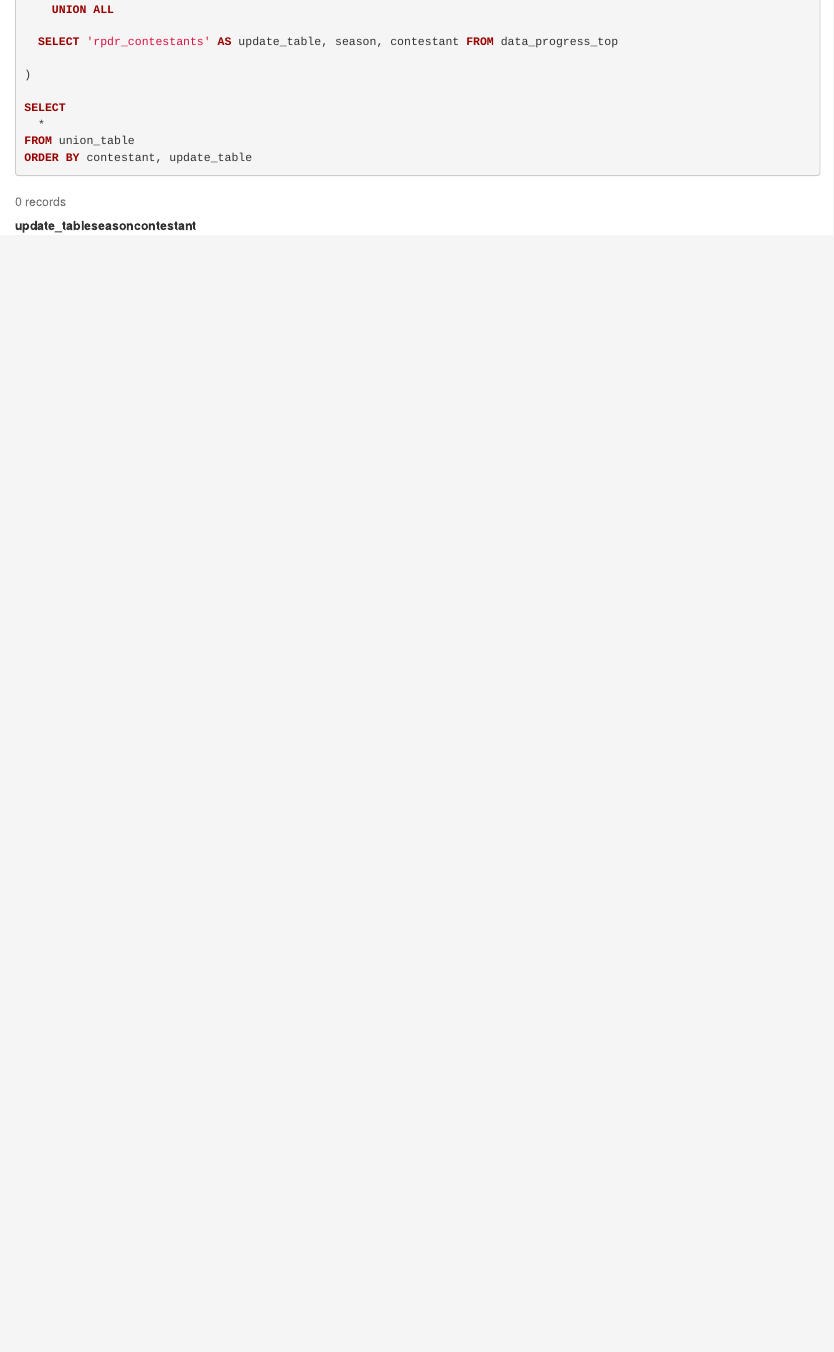
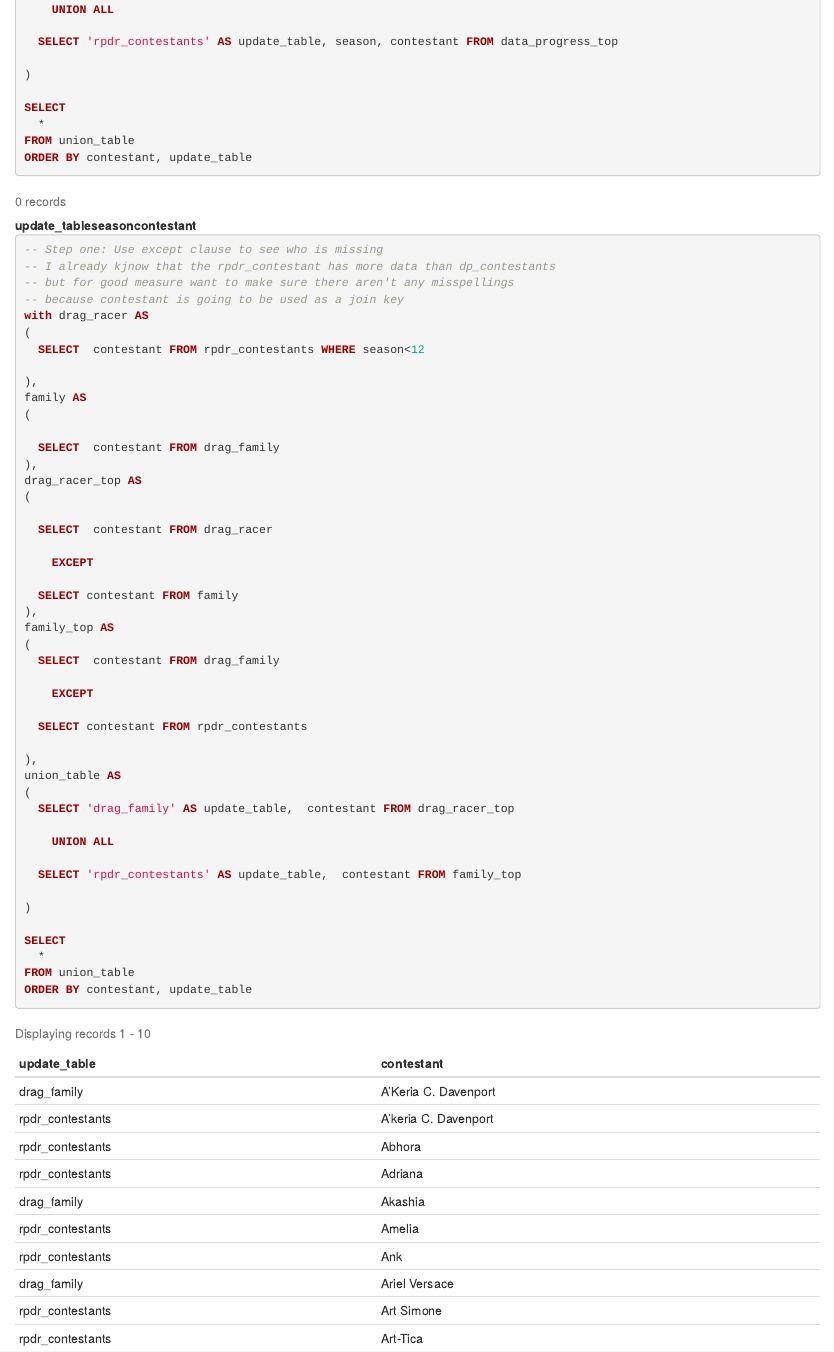
Before and after one commit to robq4290/drag_race, an R Markdown document (drag_race_sql_data_cleaning.Rmd): the page in a window 1100 px wide, from 1240 px down. Rendered offline with R 4.5, knitr and Pandoc, with nearby package versions; some code elsewhere in the file could not run offline.

Commit message:
Final commit for the day
Move on to the analysis and worry about the drag family cleaning later

````diff
--- a/drag_race_sql_data_cleaning.Rmd
+++ b/drag_race_sql_data_cleaning.Rmd
@@ -87,3 +87,51 @@ FROM union_table
 ORDER BY contestant, update_table
 
 ```
+```{sql check for drag family now, connection="dev_conn"}
+-- Step one: Use except clause to see who is missing
+-- I already kjnow that the rpdr_contestant has more data than dp_contestants
+-- but for good measure want to make sure there aren't any misspellings
+-- because contestant is going to be used as a join key
+with drag_racer AS
+(
+  SELECT  contestant FROM rpdr_contestants WHERE season<12
+
+),
+family AS
+(
+
+  SELECT  contestant FROM drag_family
+),
+drag_racer_top AS
+(
+
+  SELECT  contestant FROM drag_racer
+
+    EXCEPT
+
+  SELECT contestant FROM family
+),
+family_top AS
+(
+  SELECT  contestant FROM drag_family
+
+    EXCEPT
+
+  SELECT contestant FROM rpdr_contestants
+
+),
+union_table AS
+(
+  SELECT 'drag_family' AS update_table,  contestant FROM drag_racer_top
+
+    UNION ALL
+
+  SELECT 'rpdr_contestants' AS update_table,  contestant FROM family_top
+
+)
+
+SELECT
+  *
+FROM union_table
+ORDER BY contestant, update_table
+```
````
Also changed, not shown: Functions/db_helper_functions.R (+2 -0 lines), drag_race_dev.sqlite.
